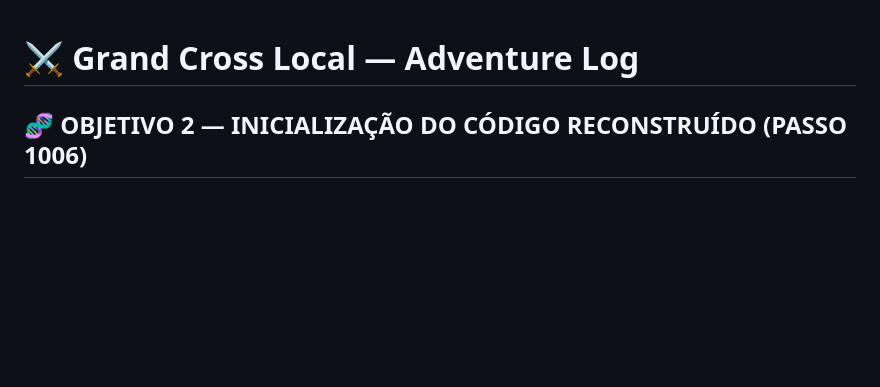
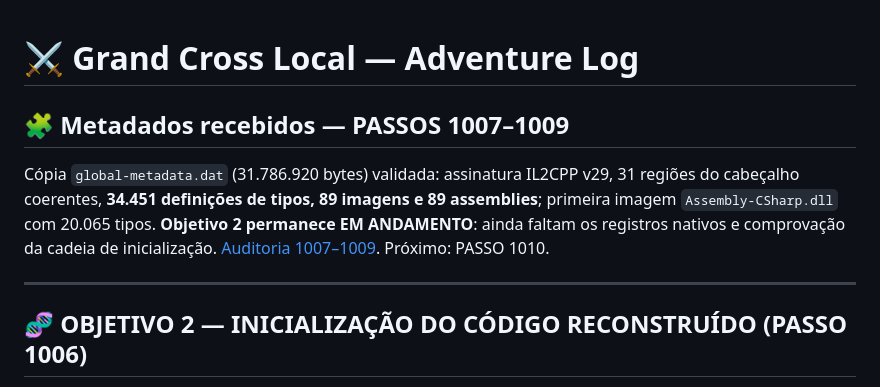
Before and after one commit to DraK094/grandcross-adventure-log, a Markdown page: README.md, the part around the change. Rendered like a GitHub page; blank space fills up the shorter version.

Commit message:
docs: update status to step 1009 after IL2CPP metadata audit

```diff
--- a/README.md
+++ b/README.md
@@ -1,4 +1,11 @@
 # ⚔️ Grand Cross Local — Adventure Log
+
+## 🧩 Metadados recebidos — PASSOS 1007–1009
+
+Cópia `global-metadata.dat` (31.786.920 bytes) validada: assinatura IL2CPP v29, 31 regiões do cabeçalho coerentes, **34.451 definições de tipos, 89 imagens e 89 assemblies**; primeira imagem `Assembly-CSharp.dll` com 20.065 tipos. **Objetivo 2 permanece EM ANDAMENTO**: ainda faltam os registros nativos e comprovação da cadeia de inicialização. [Auditoria 1007–1009](./docs/PASSOS_1007_1009_AUDITORIA_METADATA.md). Próximo: PASSO 1010.
+
+---
+
 
 ## 🧬 OBJETIVO 2 — INICIALIZAÇÃO DO CÓDIGO RECONSTRUÍDO (PASSO 1006)
 
```
